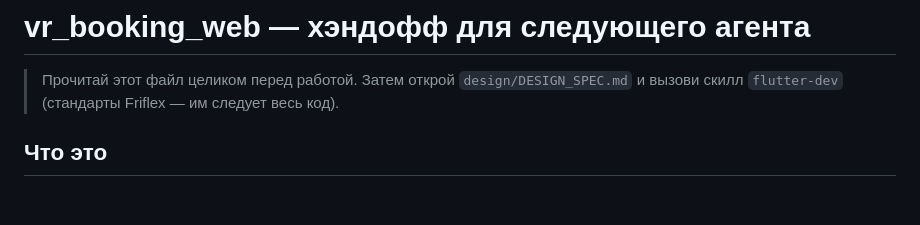
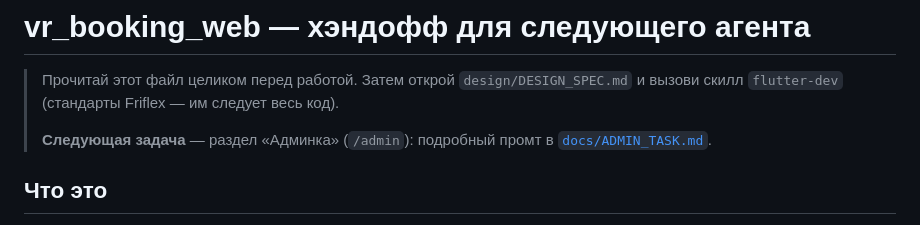
Before and after one commit to dimasuhanov7-ops/vr_booking_web, a Markdown page: HANDOFF.md, the part around the change. Drawn GitHub-style; blank space fills up the shorter version.

```diff
--- a/HANDOFF.md
+++ b/HANDOFF.md
@@ -2,6 +2,9 @@
 
 > Прочитай этот файл целиком перед работой. Затем открой `design/DESIGN_SPEC.md`
 > и вызови скилл `flutter-dev` (стандарты Friflex — им следует весь код).
+>
+> **Следующая задача** — раздел «Админка» (`/admin`): подробный промт в
+> [`docs/ADMIN_TASK.md`](docs/ADMIN_TASK.md).
 
 ## Что это
 
```
Also changed, not shown: docs/ADMIN_TASK.md (added, +252 -0 lines).
